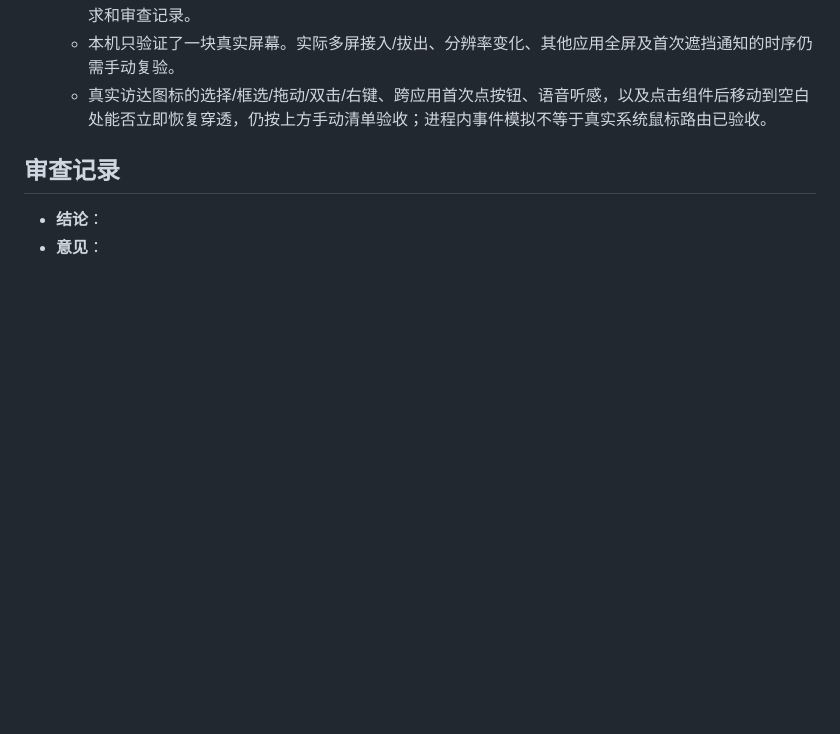
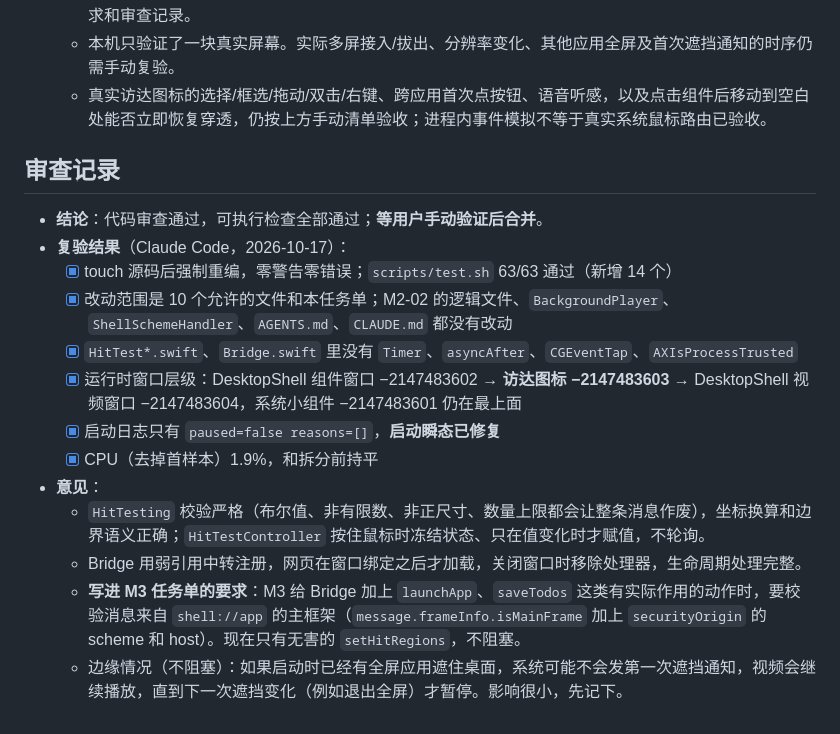
Before and after one commit to arvinhanye/desktop-shell-mac-, a Markdown page: docs/tasks/M2-05-icon-layer-and-hit-testing.md, the part around the change. GitHub-like rendering; blank space fills up the shorter version.

Commit message:
M2-05: 审查记录（代码审查通过，待用户目测）
Co-Authored-By: Claude Opus 5.5 <noreply@anthropic.com>

```diff
--- a/docs/tasks/M2-05-icon-layer-and-hit-testing.md
+++ b/docs/tasks/M2-05-icon-layer-and-hit-testing.md
@@ -147,5 +147,16 @@ enum HitTesting {
 
 ## 审查记录
 
-- **结论**：
+- **结论**：代码审查通过，可执行检查全部通过；**等用户手动验证后合并**。
+- **复验结果**（Claude Code，2026-10-17）：
+  - [x] touch 源码后强制重编，零警告零错误；`scripts/test.sh` 63/63 通过（新增 14 个）
+  - [x] 改动范围是 10 个允许的文件和本任务单；M2-02 的逻辑文件、`BackgroundPlayer`、`ShellSchemeHandler`、`AGENTS.md`、`CLAUDE.md` 都没有改动
+  - [x] `HitTest*.swift`、`Bridge.swift` 里没有 `Timer`、`asyncAfter`、`CGEventTap`、`AXIsProcessTrusted`
+  - [x] 运行时窗口层级：DesktopShell 组件窗口 −2147483602 → **访达图标 −2147483603** → DesktopShell 视频窗口 −2147483604，系统小组件 −2147483601 仍在最上面
+  - [x] 启动日志只有 `paused=false reasons=[]`，**启动瞬态已修复**
+  - [x] CPU（去掉首样本）1.9%，和拆分前持平
 - **意见**：
+  - `HitTesting` 校验严格（布尔值、非有限数、非正尺寸、数量上限都会让整条消息作废），坐标换算和边界语义正确；`HitTestController` 按住鼠标时冻结状态、只在值变化时才赋值，不轮询。
+  - Bridge 用弱引用中转注册，网页在窗口绑定之后才加载，关闭窗口时移除处理器，生命周期处理完整。
+  - **写进 M3 任务单的要求**：M3 给 Bridge 加上 `launchApp`、`saveTodos` 这类有实际作用的动作时，要校验消息来自 `shell://app` 的主框架（`message.frameInfo.isMainFrame` 加上 `securityOrigin` 的 scheme 和 host）。现在只有无害的 `setHitRegions`，不阻塞。
+  - 边缘情况（不阻塞）：如果启动时已经有全屏应用遮住桌面，系统可能不会发第一次遮挡通知，视频会继续播放，直到下一次遮挡变化（例如退出全屏）才暂停。影响很小，先记下。
```
